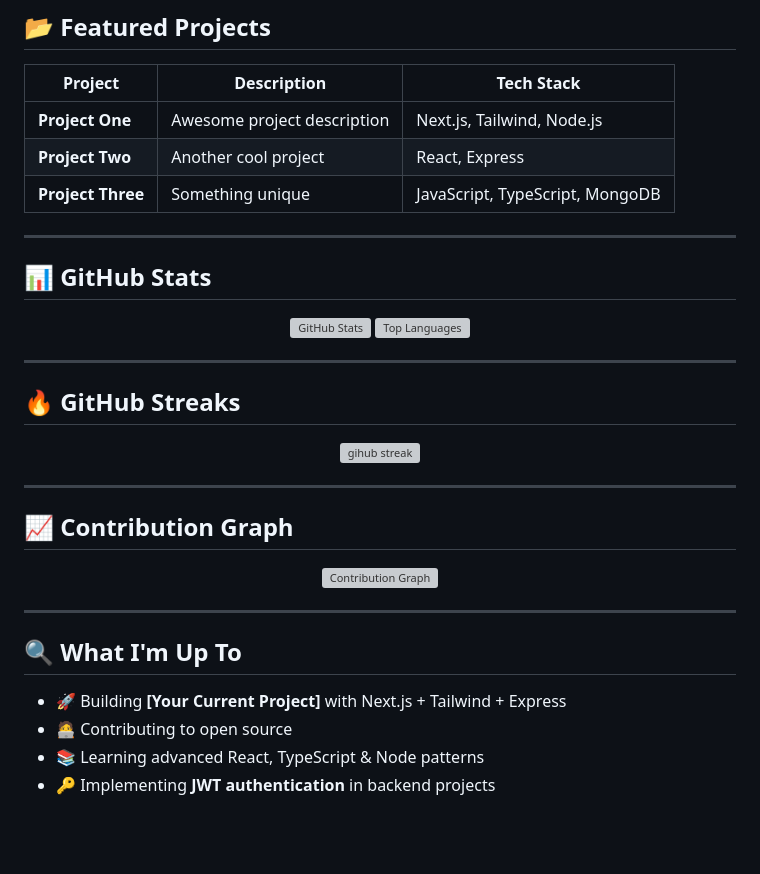
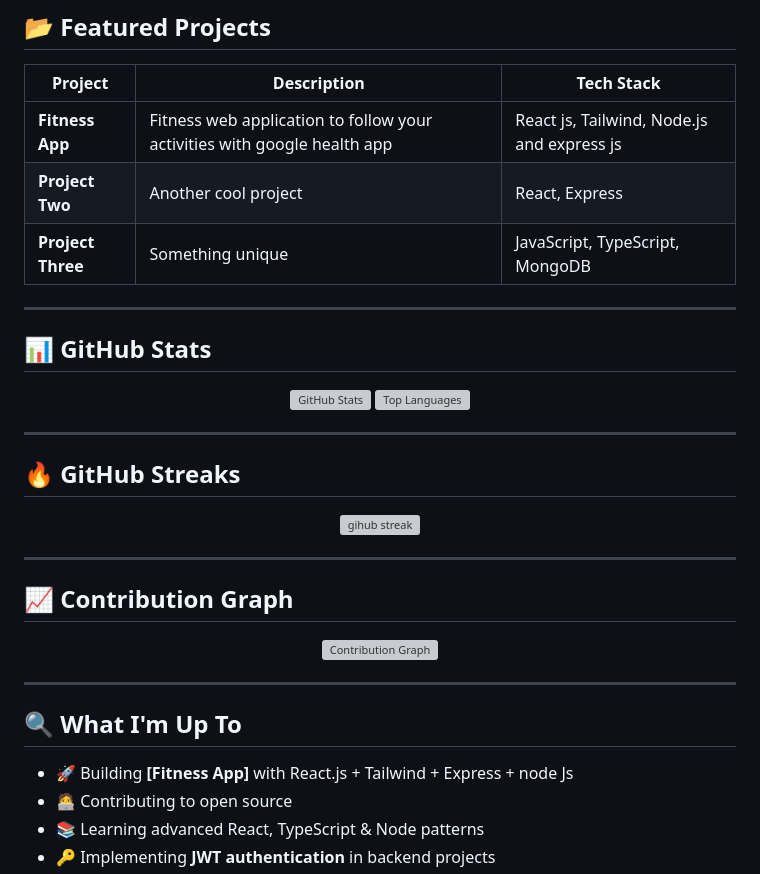
Before and after one commit to ahmed-elhdad/ahmed-elhdad, a Markdown page: README.md, the part around the change printed below. GitHub-like rendering; blank space fills up the shorter version; grey boxes are pictures that could not be loaded.

```diff
--- a/README.md
+++ b/README.md
@@ -33,7 +33,7 @@
 
 | Project | Description | Tech Stack |
 |--------|-------------|------------|
-| **Project One** | Awesome project description | Next.js, Tailwind, Node.js |
+| **Fitness App** | Fitness web application to follow your activities with google health app| React js, Tailwind, Node.js and express js |
 | **Project Two** | Another cool project | React, Express |
 | **Project Three** | Something unique | JavaScript, TypeScript, MongoDB |
 
@@ -66,7 +66,7 @@
 
 ## 🔍 What I'm Up To
 
-- 🚀 Building **[Your Current Project]** with Next.js + Tailwind + Express
+- 🚀 Building **[Fitness App]** with React.js + Tailwind + Express  + node Js
 - 🧑‍💻 Contributing to open source
 - 📚 Learning advanced React, TypeScript & Node patterns
 - 🔑 Implementing **JWT authentication** in backend projects
```
Also changed, not shown: other parts of README.md (+1 -1 lines).
